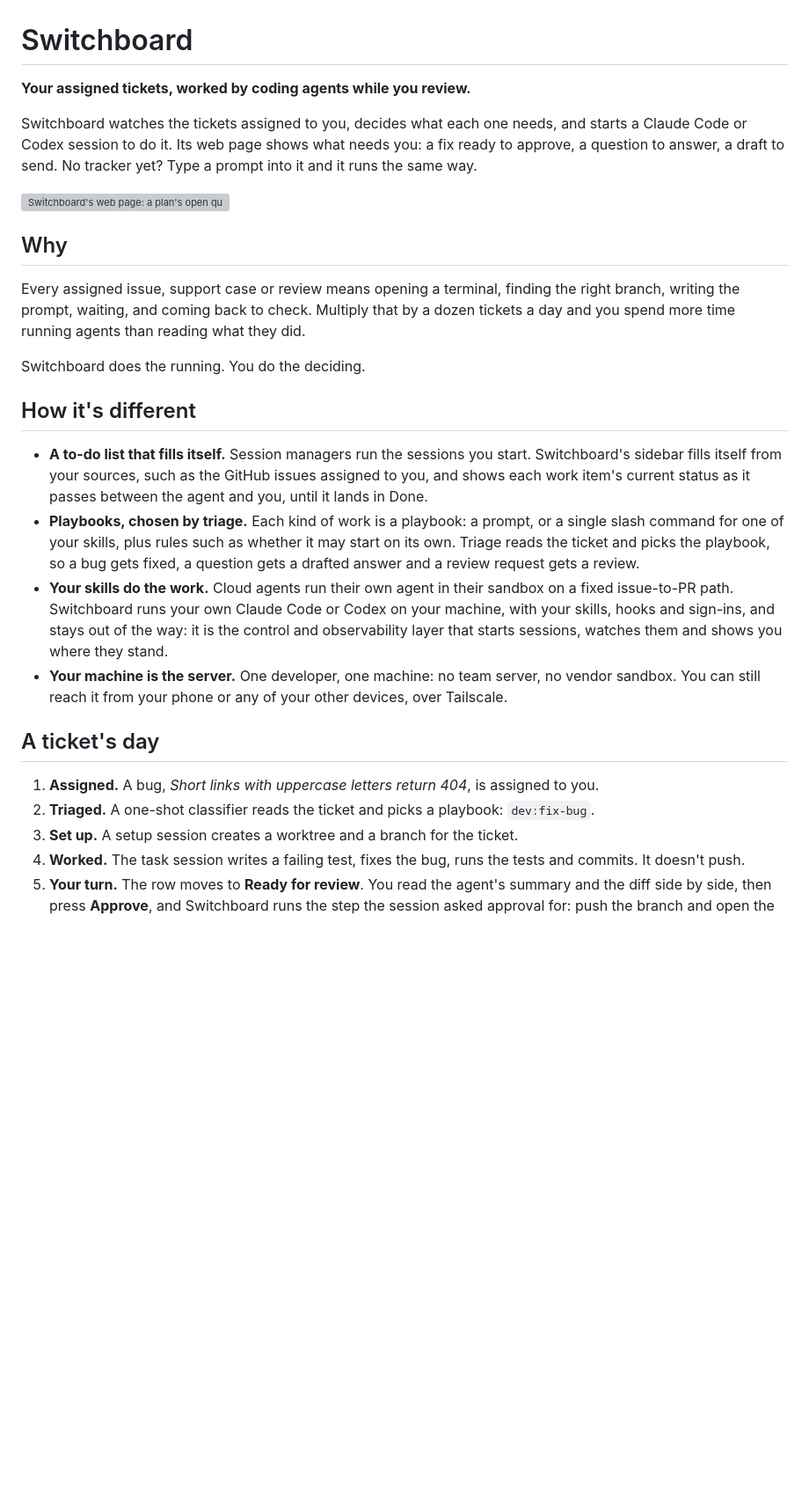
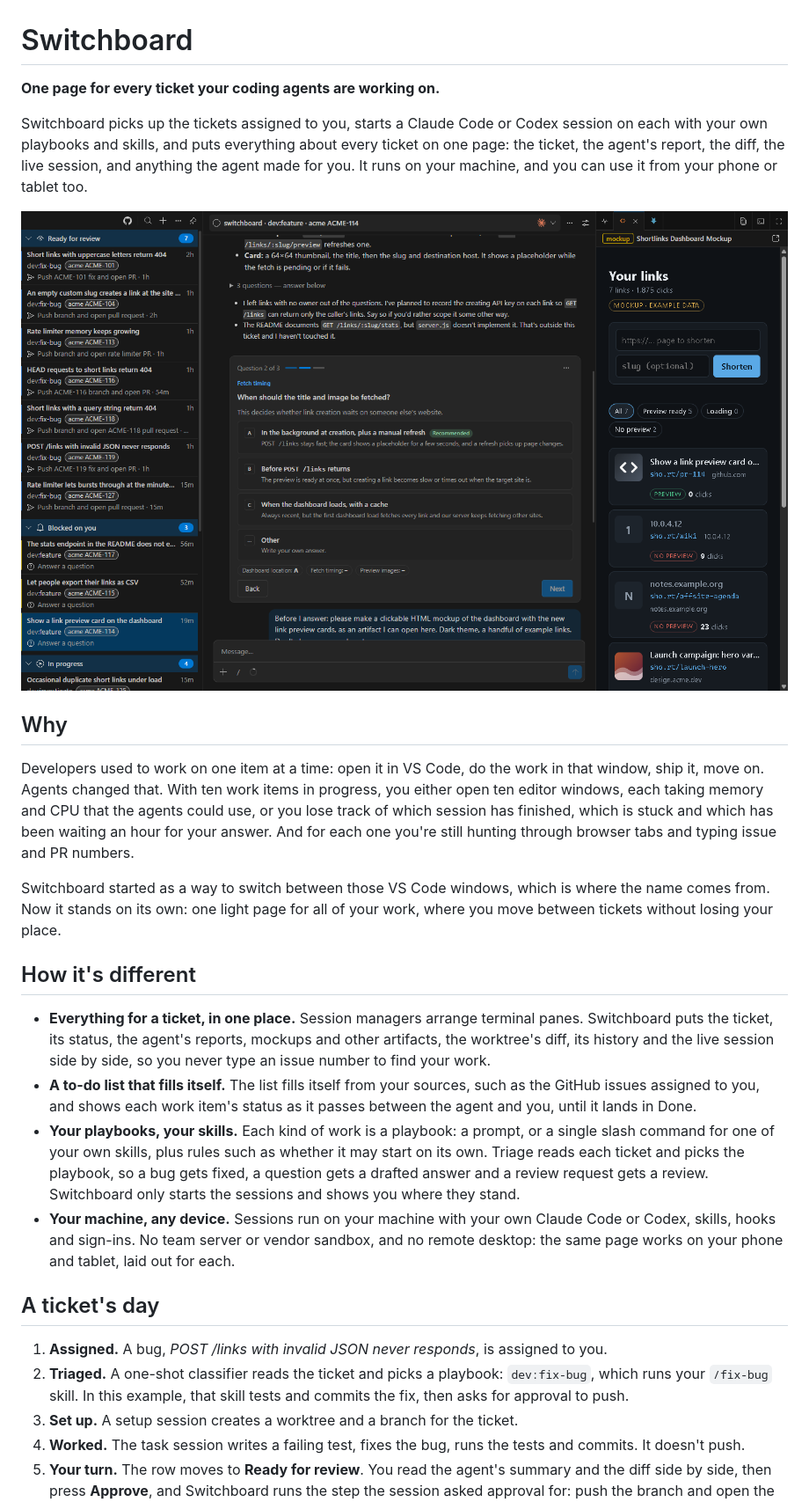
Before and after one commit to jehhynes/switchboard, a Markdown page: README.md, the part around one of its changes. Shown at 88% size. Drawn GitHub-style; pictures changed too: docs/images/feature-mockup-and-question.png (added); blank space fills up the shorter version; grey boxes are pictures that could not be loaded.

```diff
--- a/README.md
+++ b/README.md
@@ -1,28 +1,28 @@
 # Switchboard
 
-**Your assigned tickets, worked by coding agents while you review.**
+**One page for every ticket your coding agents are working on.**
 
-Switchboard watches the tickets assigned to you, decides what each one needs, and starts a Claude Code or Codex session to do it. Its web page shows what needs you: a fix ready to approve, a question to answer, a draft to send. No tracker yet? Type a prompt into it and it runs the same way.
+Switchboard picks up the tickets assigned to you, starts a Claude Code or Codex session on each with your own playbooks and skills, and puts everything about every ticket on one page: the ticket, the agent's report, the diff, the live session, and anything the agent made for you. It runs on your machine, and you can use it from your phone or tablet too.
 
-![Switchboard's web page: a plan's open question as a card, with the work items on the left](docs/images/question-card.png)
+![A feature's plan and clickable mockup open as tabs beside its question card, with every work item on the left](docs/images/feature-mockup-and-question.png)
 
 ## Why
 
-Every assigned issue, support case or review means opening a terminal, finding the right branch, writing the prompt, waiting, and coming back to check. Multiply that by a dozen tickets a day and you spend more time running agents than reading what they did.
+Developers used to work on one item at a time: open it in VS Code, do the work in that window, ship it, move on. Agents changed that. With ten work items in progress, you either open ten editor windows, each taking memory and CPU that the agents could use, or you lose track of which session has finished, which is stuck and which has been waiting an hour for your answer. And for each one you're still hunting through browser tabs and typing issue and PR numbers.
 
-Switchboard does the running. You do the deciding.
+Switchboard started as a way to switch between those VS Code windows, which is where the name comes from. Now it stands on its own: one light page for all of your work, where you move between tickets without losing your place.
 
 ## How it's different
 
-- **A to-do list that fills itself.** Session managers run the sessions you start. Switchboard's sidebar fills itself from your sources, such as the GitHub issues assigned to you, and shows each work item's current status as it passes between the agent and you, until it lands in Done.
-- **Playbooks, chosen by triage.** Each kind of work is a playbook: a prompt, or a single slash command for one of your skills, plus rules such as whether it may start on its own. Triage reads the ticket and picks the playbook, so a bug gets fixed, a question gets a drafted answer and a review request gets a review.
-- **Your skills do the work.** Cloud agents run their own agent in their sandbox on a fixed issue-to-PR path. Switchboard runs your own Claude Code or Codex on your machine, with your skills, hooks and sign-ins, and stays out of the way: it is the control and observability layer that starts sessions, watches them and shows you where they stand.
-- **Your machine is the server.** One developer, one machine: no team server, no vendor sandbox. You can still reach it from your phone or any of your other devices, over Tailscale.
+- **Everything for a ticket, in one place.** Session managers arrange terminal panes. Switchboard puts the ticket, its status, the agent's reports, mockups and other artifacts, the worktree's diff, its history and the live session side by side, so you never type an issue number to find your work.
+- **A to-do list that fills itself.** The list fills itself from your sources, such as the GitHub issues assigned to you, and shows each work item's status as it passes between the agent and you, until it lands in Done.
+- **Your playbooks, your skills.** Each kind of work is a playbook: a prompt, or a single slash command for one of your own skills, plus rules such as whether it may start on its own. Triage reads each ticket and picks the playbook, so a bug gets fixed, a question gets a drafted answer and a review request gets a review. Switchboard only starts the sessions and shows you where they stand.
+- **Your machine, any device.** Sessions run on your machine with your own Claude Code or Codex, skills, hooks and sign-ins. No team server or vendor sandbox, and no remote desktop: the same page works on your phone and tablet, laid out for each.
 
 ## A ticket's day
 
-1. **Assigned.** A bug, *Short links with uppercase letters return 404*, is assigned to you.
-2. **Triaged.** A one-shot classifier reads the ticket and picks a playbook: `dev:fix-bug`.
+1. **Assigned.** A bug, *POST /links with invalid JSON never responds*, is assigned to you.
+2. **Triaged.** A one-shot classifier reads the ticket and picks a playbook: `dev:fix-bug`, which runs your `/fix-bug` skill. In this example, that skill tests and commits the fix, then asks for approval to push.
 3. **Set up.** A setup session creates a worktree and a branch for the ticket.
 4. **Worked.** The task session writes a failing test, fixes the bug, runs the tests and commits. It doesn't push.
 5. **Your turn.** The row moves to **Ready for review**. You read the agent's summary and the diff side by side, then press **Approve**, and Switchboard runs the step the session asked approval for: push the branch and open the pull request.
```
Also changed, not shown: other parts of README.md (+14 -7 lines), docs/images/phone-list.png, docs/images/phone-question-card.png, docs/images/review-and-changes.png, docs/images/settings-playbook.png (added).
